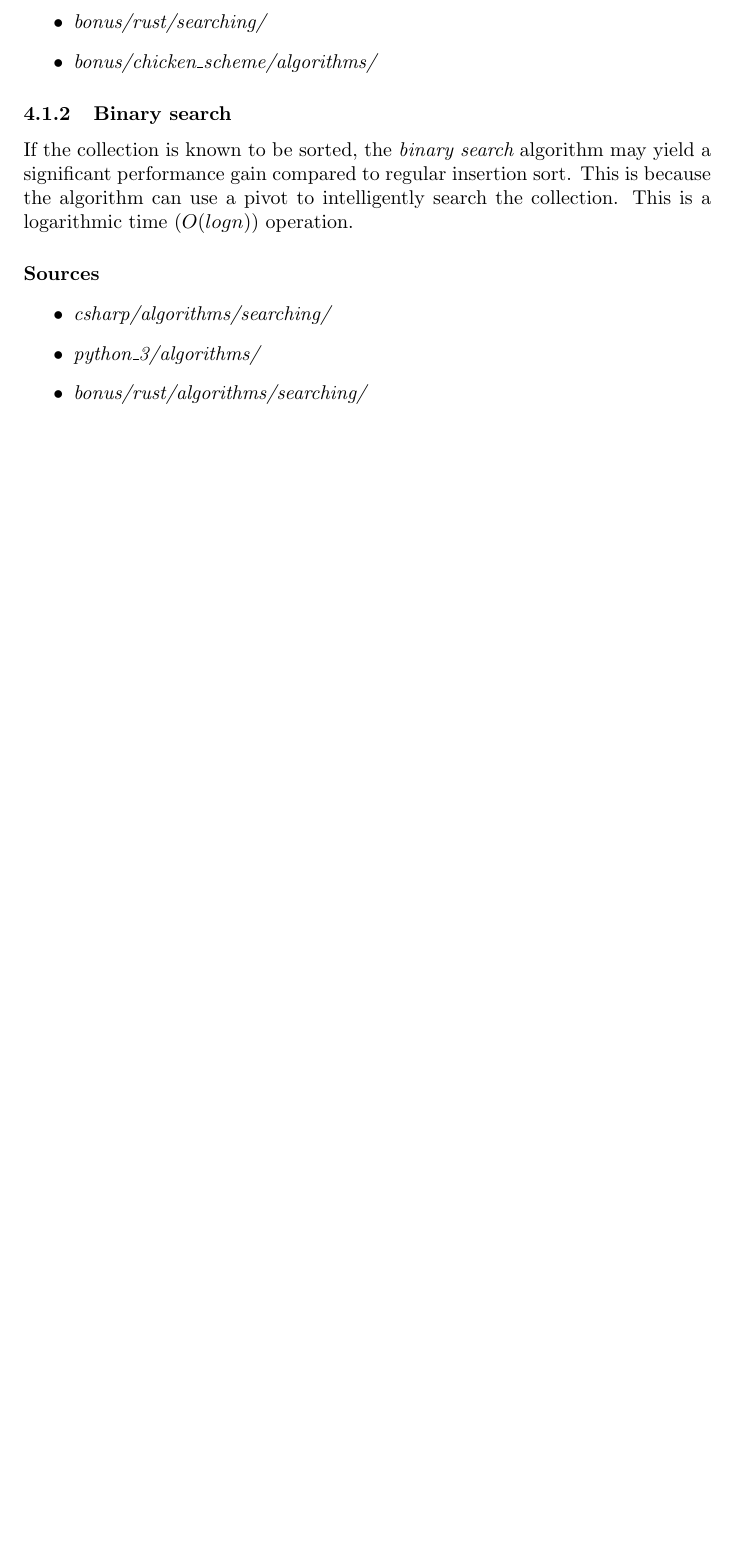
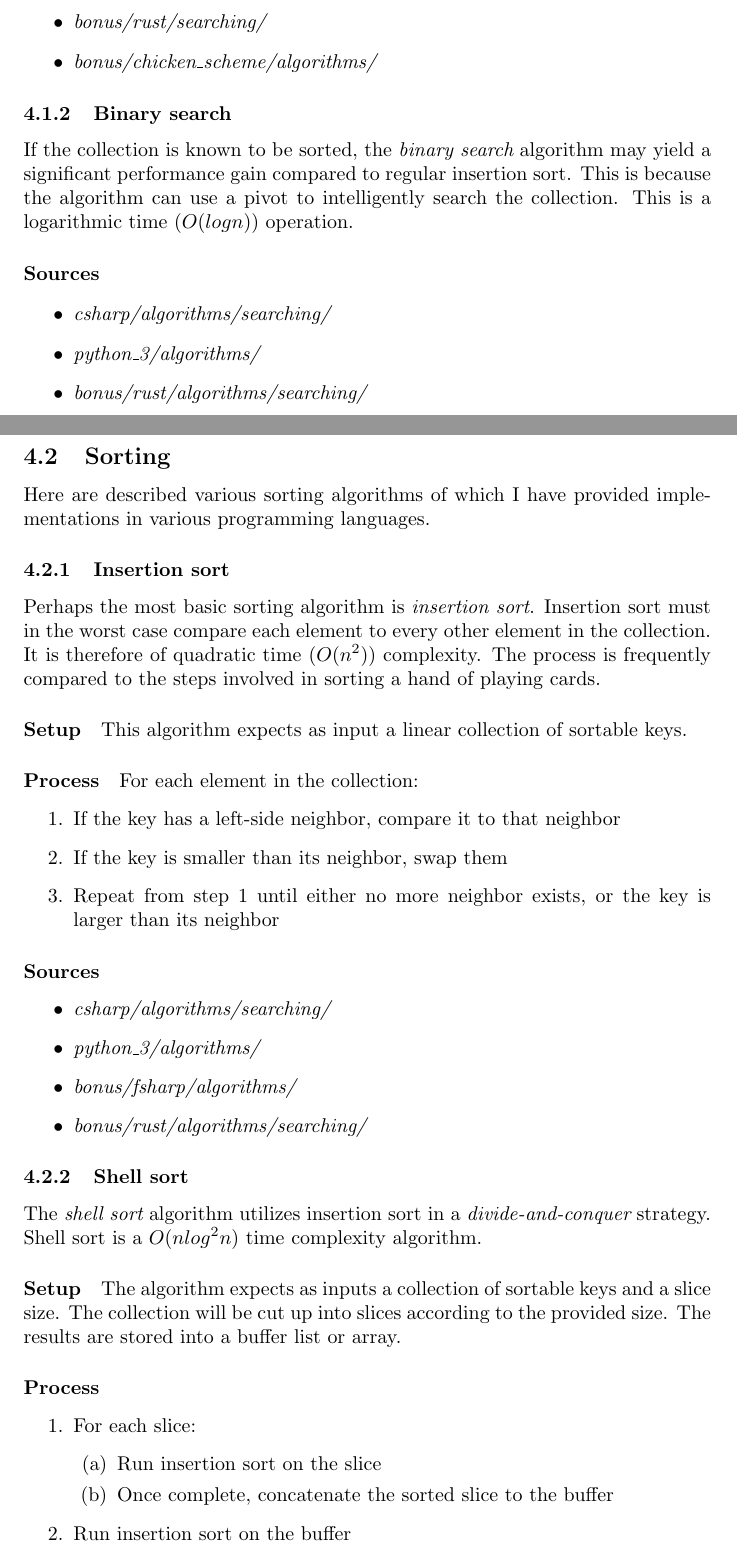
Before and after one commit to SjorsVanGelderen/Graduation, a LaTeX document (documentation/documentation.tex): part of page 24 of 26 before the commit and two parts of pages 24 and 25 of 30 after it, the two joined at a grey line, cut so that both start at the same text, the shorter picture padded with empty space. Compiled offline with pdfLaTeX.

Commit message:
Updating documentation

```diff
--- a/documentation/documentation.tex
+++ b/documentation/documentation.tex
@@ -778,14 +778,29 @@ the collection. This is a logarithmic time (\(O(log n)\)) operation.
 \end{itemize}
 
 
-\iffalse
+\newpage
 
 
+\subsection{Sorting}
+Here are described various sorting algorithms of which I have provided implementations in various programming
+languages.
 
-\newpage
+\subsubsection{Insertion sort}
+Perhaps the most basic sorting algorithm is {\em insertion sort}. Insertion sort must in the worst case compare
+each element to every other element in the collection. It is therefore of quadratic time (\(O(n^2)\)) complexity.
+The process is frequently compared to the steps involved in sorting a hand of playing cards.
 
-\subsection{Sorting}
-\subsubsection{Insertion sort}
+\paragraph{Setup}
+This algorithm expects as input a linear collection of sortable keys.
+
+\paragraph{Process}
+For each element in the collection:
+\begin{enumerate}
+\item{If the key has a left-side neighbor, compare it to that neighbor}
+\item{If the key is smaller than its neighbor, swap them}
+\item{Repeat from step 1 until either no more neighbor exists, or the key is larger than its neighbor}
+\end{enumerate}
+
 \paragraph{Sources}
 \begin{itemize}
 \item{{\em csharp/algorithms/searching/}}
@@ -794,8 +809,24 @@ the collection. This is a logarithmic time (\(O(log n)\)) operation.
 \item{{\em bonus/rust/algorithms/searching/}}
 \end{itemize}
 
+\subsubsection{Shell sort}
+The {\em shell sort} algorithm utilizes insertion sort in a {\em divide-and-conquer} strategy.
+Shell sort is a \(O(n log^2 n)\) time complexity algorithm.
 
-\subsubsection{Shell sort}
+\paragraph{Setup}
+The algorithm expects as inputs a collection of sortable keys and a slice size. The collection will be cut up into
+slices according to the provided size. The results are stored into a buffer list or array.
+
+\paragraph{Process}
+\begin{enumerate}
+\item{For each slice:}
+  \begin{enumerate}
+  \item{Run insertion sort on the slice}
+  \item{Once complete, concatenate the sorted slice to the buffer}
+  \end{enumerate}
+\item{Run insertion sort on the buffer}
+\end{enumerate}
+
 \paragraph{Sources}
 \begin{itemize}
 \item{{\em csharp/algorithms/shell\_sort/}}
@@ -805,0 +855 @@ the collection. This is a logarithmic time (\(O(log n)\)) operation.
+\paragraph{Sources}
```
Also changed, not shown: documentation/documentation.tex (32 more changed lines).
